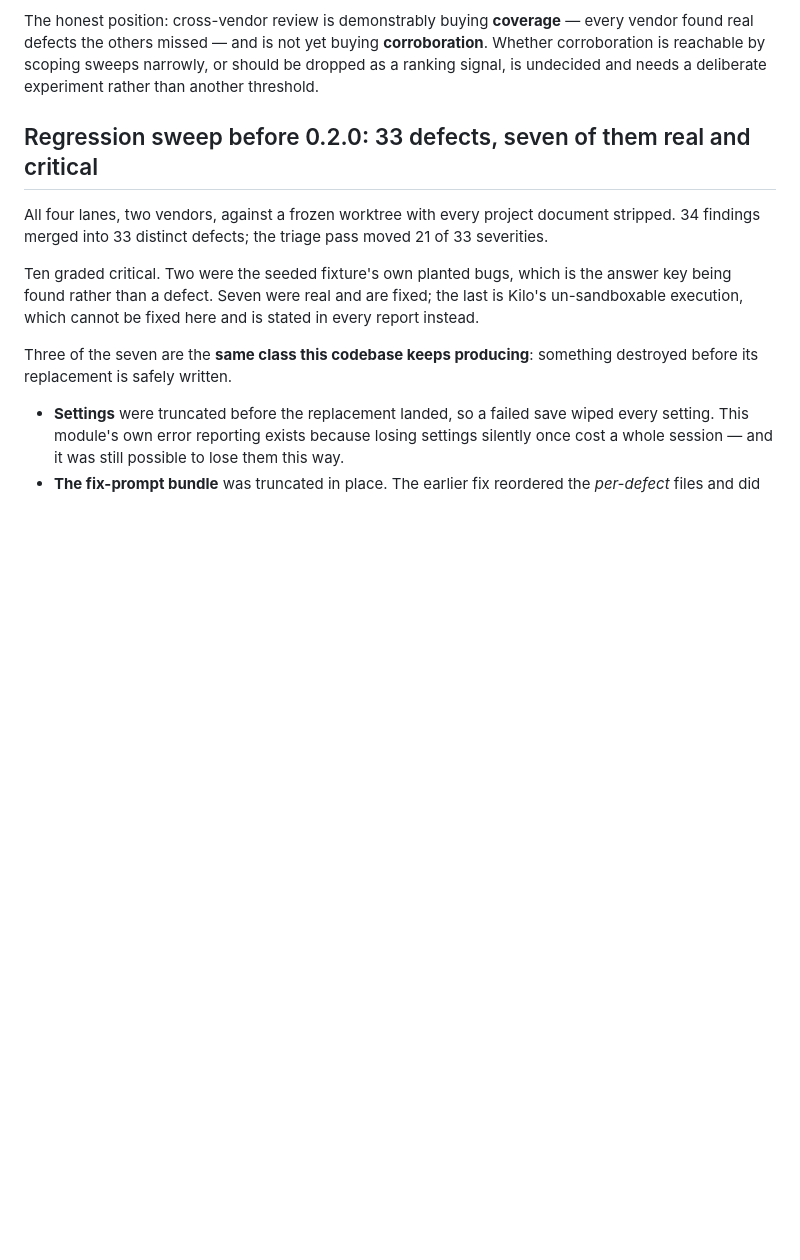
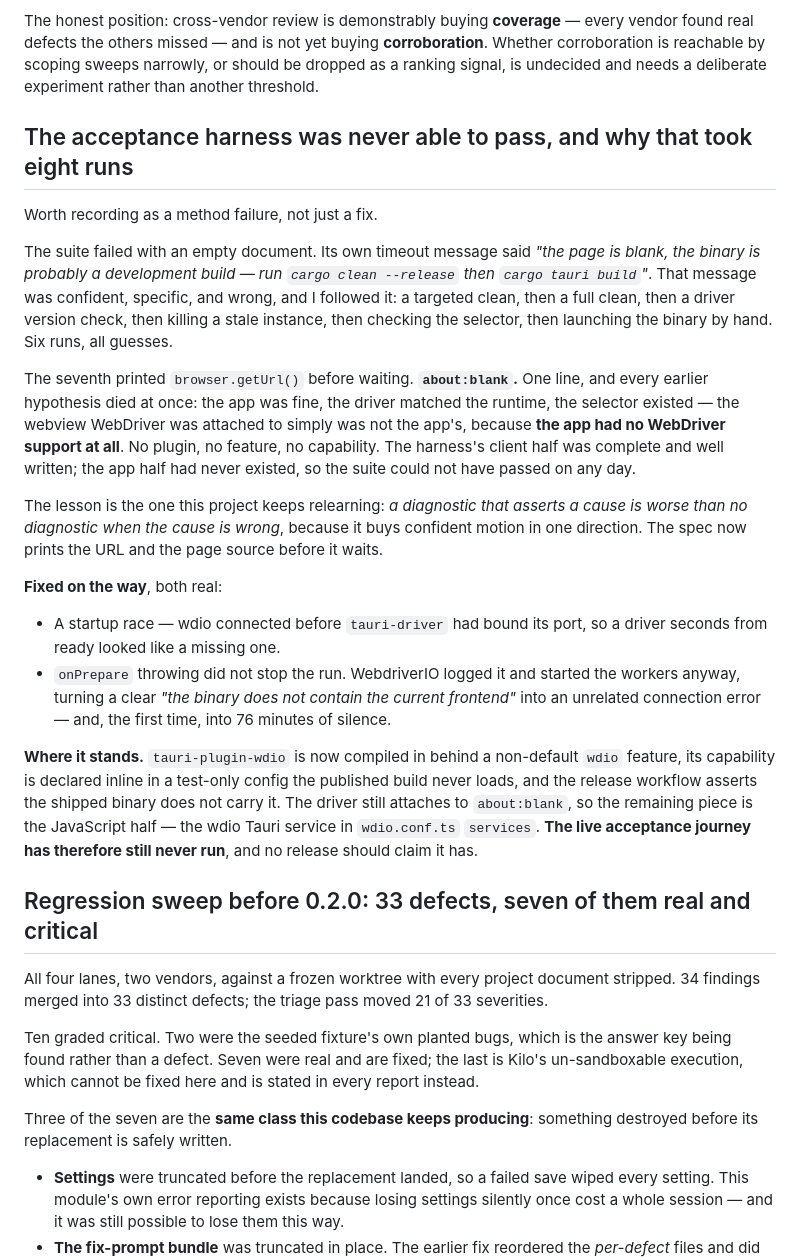
Before and after one commit to Swatto86/BugSleuth, a Markdown page: PROGRESS.md, the part around the change. GitHub-like rendering; blank space fills up the shorter version.

Commit message:
Record why the acceptance harness never passed
Eight runs, six of them spent on plausible theories because the harness's own
timeout message asserted a cause - a development build - that was wrong. One
printed URL settled it: about:blank, because the app had no WebDriver support
at all. The client half of the harness was complete; the app half had never
existed, so the suite could not have passed on any day.

Recorded as a method failure, not only a fix: a diagnostic that asserts the
wrong cause is worse than none, because it buys confident motion in one
direction.

```diff
--- a/PROGRESS.md
+++ b/PROGRESS.md
@@ -389,6 +389,46 @@ every vendor found real defects the others missed — and is not yet buying
 **corroboration**. Whether corroboration is reachable by scoping sweeps
 narrowly, or should be dropped as a ranking signal, is undecided and needs a
 deliberate experiment rather than another threshold.
+
+## The acceptance harness was never able to pass, and why that took eight runs
+
+Worth recording as a method failure, not just a fix.
+
+The suite failed with an empty document. Its own timeout message said *"the page
+is blank, the binary is probably a development build — run `cargo clean
+--release` then `cargo tauri build`"*. That message was confident, specific, and
+wrong, and I followed it: a targeted clean, then a full clean, then a driver
+version check, then killing a stale instance, then checking the selector, then
+launching the binary by hand. Six runs, all guesses.
+
+The seventh printed `browser.getUrl()` before waiting. **`about:blank`.** One
+line, and every earlier hypothesis died at once: the app was fine, the driver
+matched the runtime, the selector existed — the webview WebDriver was attached
+to simply was not the app's, because **the app had no WebDriver support at
+all**. No plugin, no feature, no capability. The harness's client half was
+complete and well written; the app half had never existed, so the suite could
+not have passed on any day.
+
+The lesson is the one this project keeps relearning: *a diagnostic that asserts
+a cause is worse than no diagnostic when the cause is wrong*, because it buys
+confident motion in one direction. The spec now prints the URL and the page
+source before it waits.
+
+**Fixed on the way**, both real:
+- A startup race — wdio connected before `tauri-driver` had bound its port, so a
+  driver seconds from ready looked like a missing one.
+- `onPrepare` throwing did not stop the run. WebdriverIO logged it and started
+  the workers anyway, turning a clear *"the binary does not contain the current
+  frontend"* into an unrelated connection error — and, the first time, into 76
+  minutes of silence.
+
+**Where it stands.** `tauri-plugin-wdio` is now compiled in behind a non-default
+`wdio` feature, its capability is declared inline in a test-only config the
+published build never loads, and the release workflow asserts the shipped binary
+does not carry it. The driver still attaches to `about:blank`, so the remaining
+piece is the JavaScript half — the wdio Tauri service in `wdio.conf.ts`
+`services`. **The live acceptance journey has therefore still never run**, and
+no release should claim it has.
 
 ## Regression sweep before 0.2.0: 33 defects, seven of them real and critical
 
```
